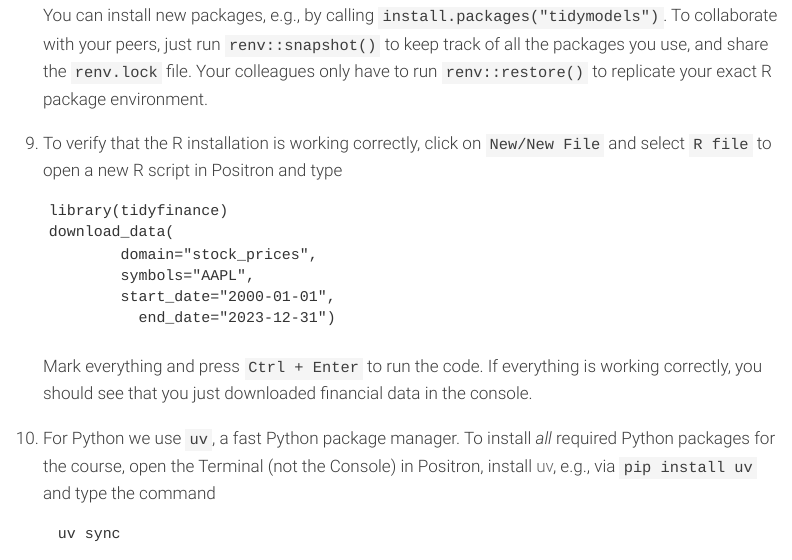
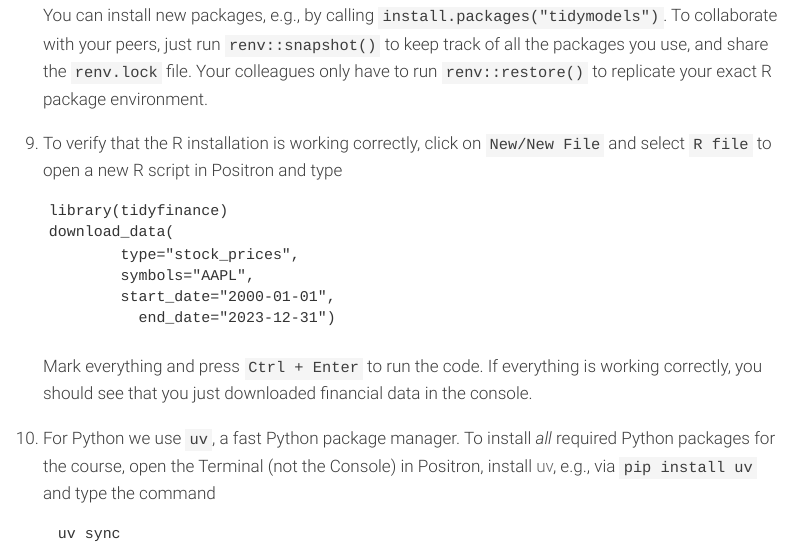
Before and after one commit to advanced-empirical-finance/AEF-2026-course-homepage, a Quarto document (exercises/technical-prerequisites.qmd): the page in a window 1100 px wide, from 1360 px down. Rendered offline with R 4.5, knitr and Pandoc in place of Quarto, with nearby package versions; menus at the side of the page are left out.

Commit message:
fix minor bug in R code

```diff
--- a/exercises/technical-prerequisites.qmd
+++ b/exercises/technical-prerequisites.qmd
@@ -36,7 +36,7 @@ Before we start working with R, Python, and Quarto in this course, please make s
 
         library(tidyfinance)
         download_data(
-                domain="stock_prices",
+                type="stock_prices",
                 symbols="AAPL",
                 start_date="2000-01-01",
                   end_date="2023-12-31")
```
Also changed, not shown: docs/search.json, 1 other file.
